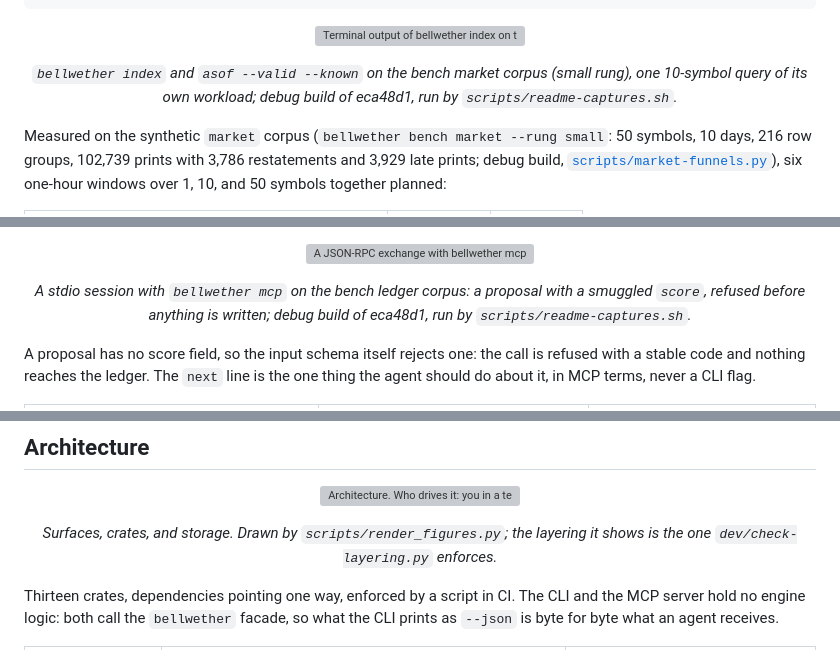
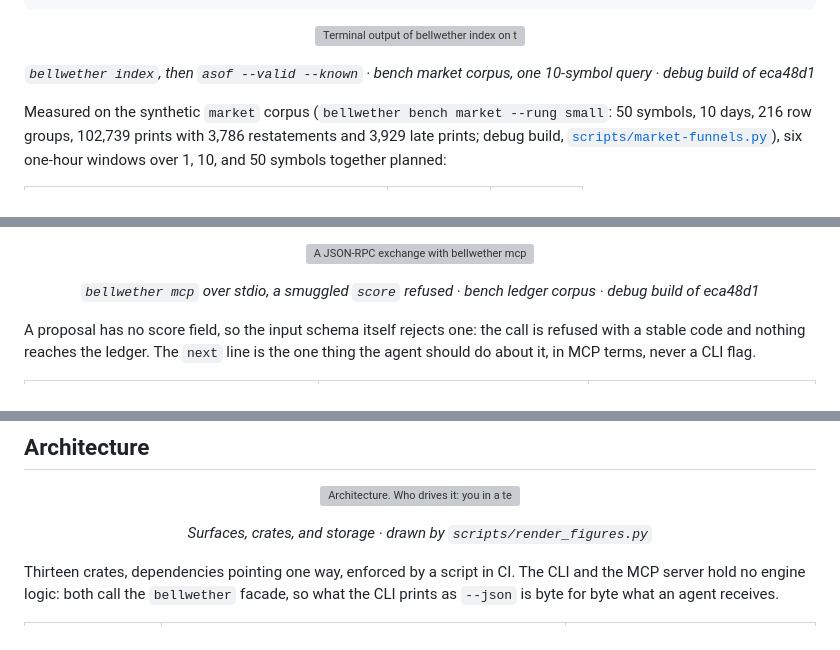
Before and after one commit to vncp/bellwether, a Markdown page: README.md, 3 parts joined by grey strips. Rendered like a GitHub page; grey boxes are pictures that could not be loaded.

```diff
--- a/README.md
+++ b/README.md
@@ -238,7 +238,7 @@ bellwether locate ./data --keys universe.parquet --at-manifest 3
     <img alt="Terminal output of bellwether index on the market corpus with exact:symbol@ts, range:ts, and temporal2:symbol@ts,known_at: manifest sequence 1, 20 files and 216 row groups read, 16 segments, every key spec and sidecar complete at 1. Then bellwether asof for 10 symbols with --valid 2026-01-01T14:33:36.594660Z and --known 2026-01-02T15:29:06.427726Z: of 20 files and 216 live row groups it plans 3 files, 8 row groups, 97,851 bytes, through exact:symbol, range:ts, and the temporal2 sidecar; the order line says why the plan has no time order; the three planned files follow with their row groups and bytes, and the plan's evidence hash." src="docs/assets/readme/capture-asof-light.svg" width="100%">
   </picture>
 </p>
-<p align="center"><em><code>bellwether index</code> and <code>asof --valid --known</code> on the bench market corpus (small rung), one 10-symbol query of its own workload; debug build of eca48d1, run by <code>scripts/readme-captures.sh</code>.</em></p>
+<p align="center"><em><code>bellwether index</code>, then <code>asof --valid --known</code> · bench market corpus, one 10-symbol query · debug build of eca48d1</em></p>
 
 Measured on the synthetic `market` corpus (`bellwether bench market --rung small`: 50 symbols, 10 days, 216 row groups, 102,739 prints with 3,786 restatements and 3,929 late prints; debug build, [`scripts/market-funnels.py`](scripts/market-funnels.py)), six one-hour windows over 1, 10, and 50 symbols together planned:
 
@@ -270,7 +270,7 @@ Then ask it to run the prompt `diagnose_slow_query`, which is [`AGENTS.md`](AGEN
     <img alt="A JSON-RPC exchange with bellwether mcp over stdio. After initialize and observe.why, the client sends tools/call propose.key with spec exact on entity_id, the evidence hash, by coding-agent, and score 0.99. The server replies with isError true and an envelope whose status is refused, tier propose, tool propose.key, and whose refusal has code invalid_input, the message 'the arguments do not match propose.key's input schema', the field error 'Additional properties are not allowed (score was unexpected)', and next: 'fix the arguments to match the tool's input schema; send no extra fields'. The session budget shows 0 replays and 0 rows spent, and nothing is cited." src="docs/assets/readme/capture-mcp-light.svg" width="100%">
   </picture>
 </p>
-<p align="center"><em>A stdio session with <code>bellwether mcp</code> on the bench ledger corpus: a proposal with a smuggled <code>score</code>, refused before anything is written; debug build of eca48d1, run by <code>scripts/readme-captures.sh</code>.</em></p>
+<p align="center"><em><code>bellwether mcp</code> over stdio, a smuggled <code>score</code> refused · bench ledger corpus · debug build of eca48d1</em></p>
 
 A proposal has no score field, so the input schema itself rejects one: the call is refused with a stable code and nothing reaches the ledger. The `next` line is the one thing the agent should do about it, in MCP terms, never a CLI flag.
 
@@ -319,7 +319,7 @@ Most LLM query optimizers score their own suggestions with an estimate and verif
     <img alt="Architecture. Who drives it: you in a terminal (bellwether with any verb, --json), a coding agent (bellwether mcp, tiered tools), CI or a script (exit codes 0 to 4, one JSON line), and the benchmark (bellwether bench); --json is the MCP result (ADR 010). They call the Rust engine, whose crates stack with imports pointing down: bellwether-cli and bellwether-mcp (arguments and envelopes, no engine logic), then the bellwether facade (score, verify, apply, attest), then profile, replay, verify and build, then core, source, store and ledger, then bellwether-types, the contract. The engine reads your storage (local disk, S3, Azure, GCS) and writes beside your files: segments/ (immutable, named by content hash), manifest.json (advanced by conditional PUT), ledger/ (append-only, hash-named records), and cache/ (rebuildable). The data is never converted." src="docs/assets/readme/architecture-light.svg" width="100%">
   </picture>
 </p>
-<p align="center"><em>Surfaces, crates, and storage. Drawn by <code>scripts/render_figures.py</code>; the layering it shows is the one <code>dev/check-layering.py</code> enforces.</em></p>
+<p align="center"><em>Surfaces, crates, and storage · drawn by <code>scripts/render_figures.py</code></em></p>
 
 Thirteen crates, dependencies pointing one way, enforced by a script in CI. The CLI and the MCP server hold no engine logic: both call the `bellwether` facade, so what the CLI prints as `--json` is byte for byte what an agent receives.
 
```
Also changed, not shown: other parts of README.md (+5 -5 lines).
